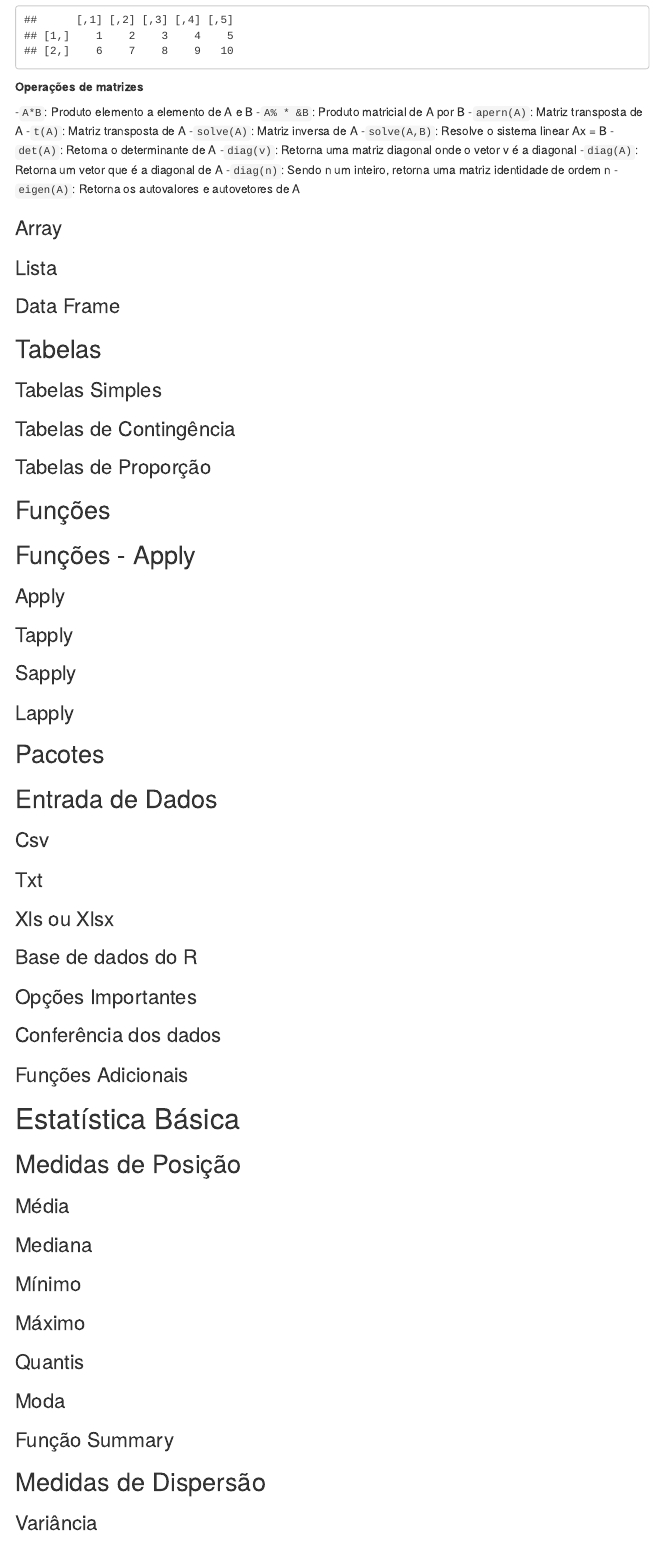
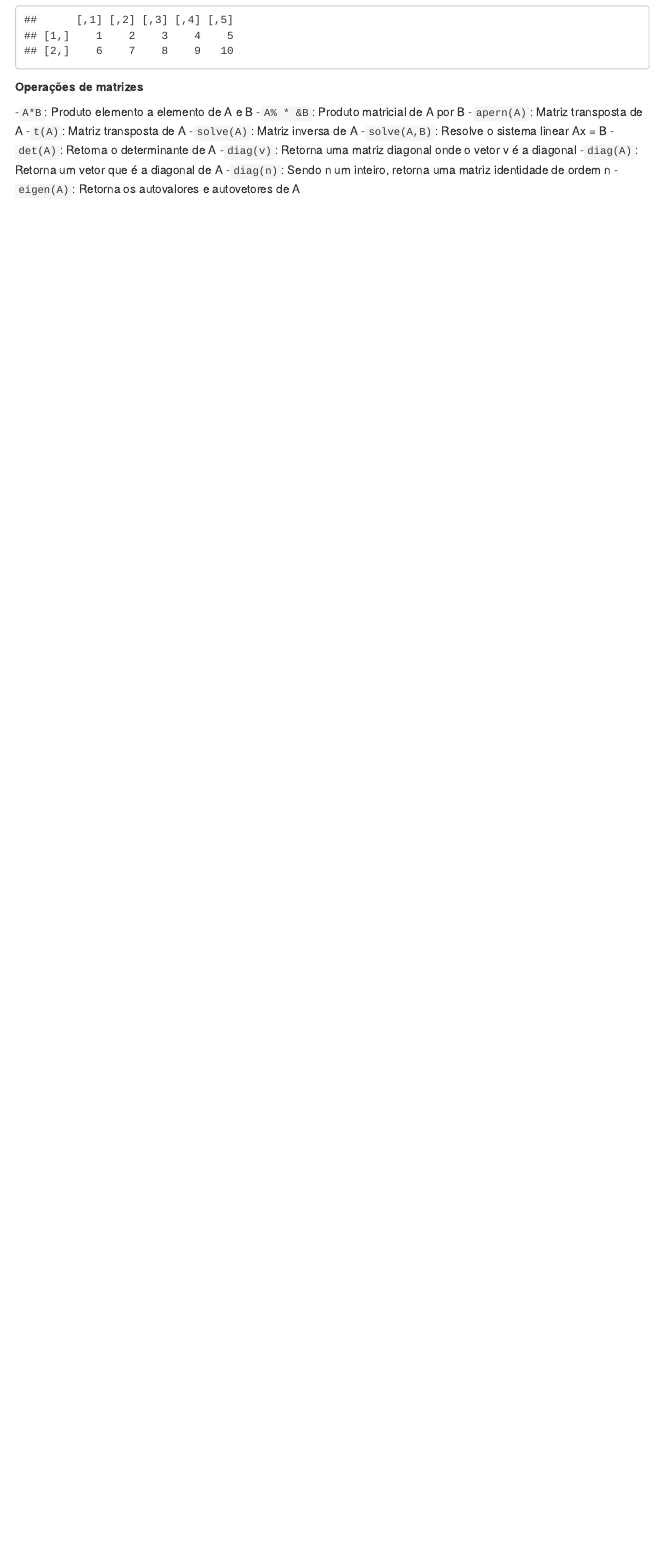
Before and after one commit to estatsej/apostila_r, an R Markdown document (01-apostila_r.Rmd): the page in a window 1100 px wide, from 4330 px down. Rendered offline with R 4.5, knitr and Pandoc, with nearby package versions; menus at the side of the page are left out.

Commit message:
rm capitulos em branco

```diff
--- a/01-apostila_r.Rmd
+++ b/01-apostila_r.Rmd
@@ -204,71 +204,3 @@ ml[,]
 -`diag(A)`: Retorna um vetor que é a diagonal de A
 -`diag(n)`: Sendo n um inteiro, retorna uma matriz identidade de ordem n
 -`eigen(A)`: Retorna os autovalores e autovetores de A
-
-
-### Array
-
-### Lista
-
-### Data Frame
-
-
-## Tabelas
-
-### Tabelas Simples
-
-### Tabelas de Contingência
-
-### Tabelas de Proporção
-
-## Funções
-
-## Funções - Apply
-
-### Apply
-
-### Tapply
-
-### Sapply
-
-### Lapply
-
-## Pacotes
-
-## Entrada de Dados
-
-### Csv
-
-### Txt
-
-### Xls ou Xlsx
-
-### Base de dados do R
-
-### Opções Importantes
-
-### Conferência dos dados
-
-### Funções Adicionais
-
-# Estatística Básica
-
-## Medidas de Posição
-
-### Média
-
-### Mediana
-
-### Mínimo
-
-### Máximo
-
-### Quantis
-
-### Moda
-
-### Função Summary
-
-## Medidas de Dispersão
-
-### Variância
```
Also changed, not shown: 01-apostila_r.Rmd (83 more changed lines).
